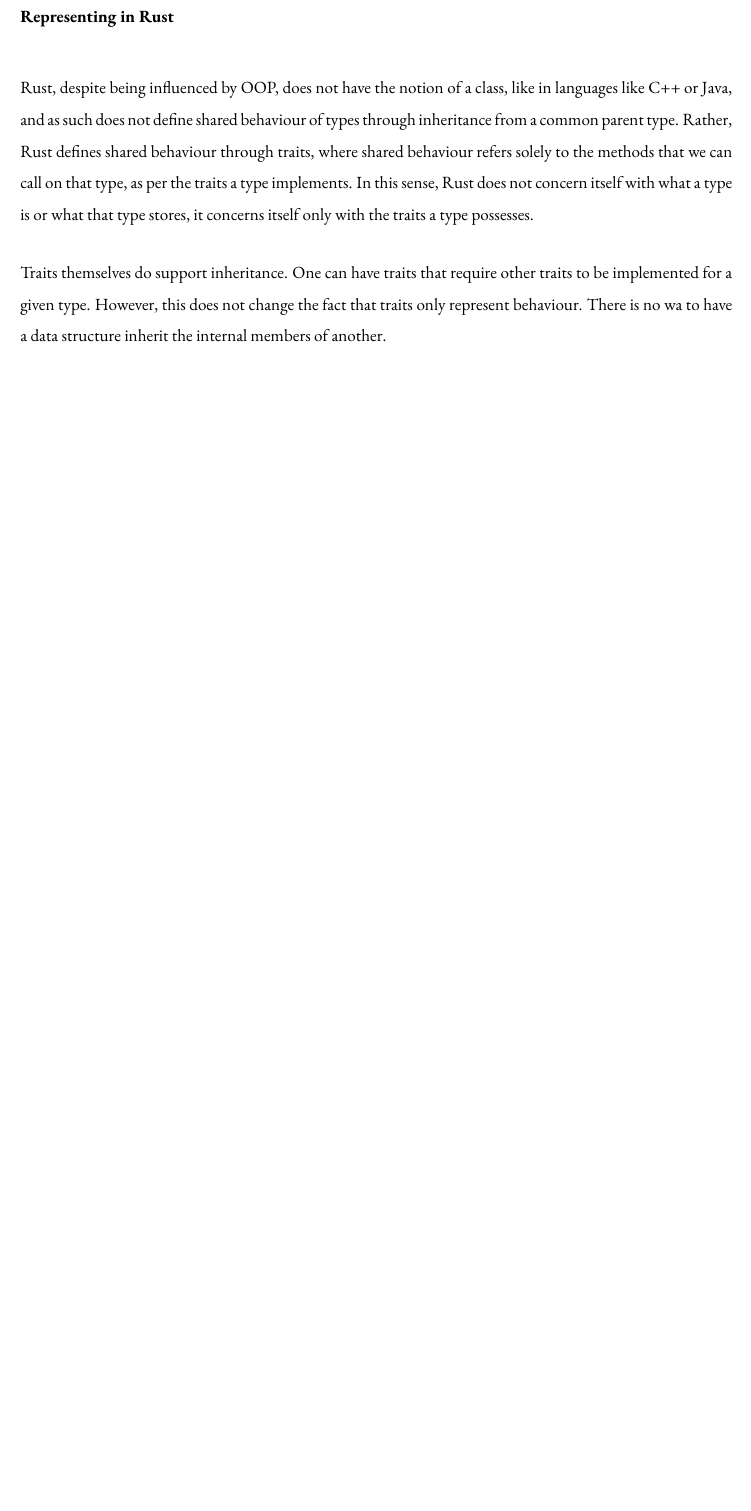
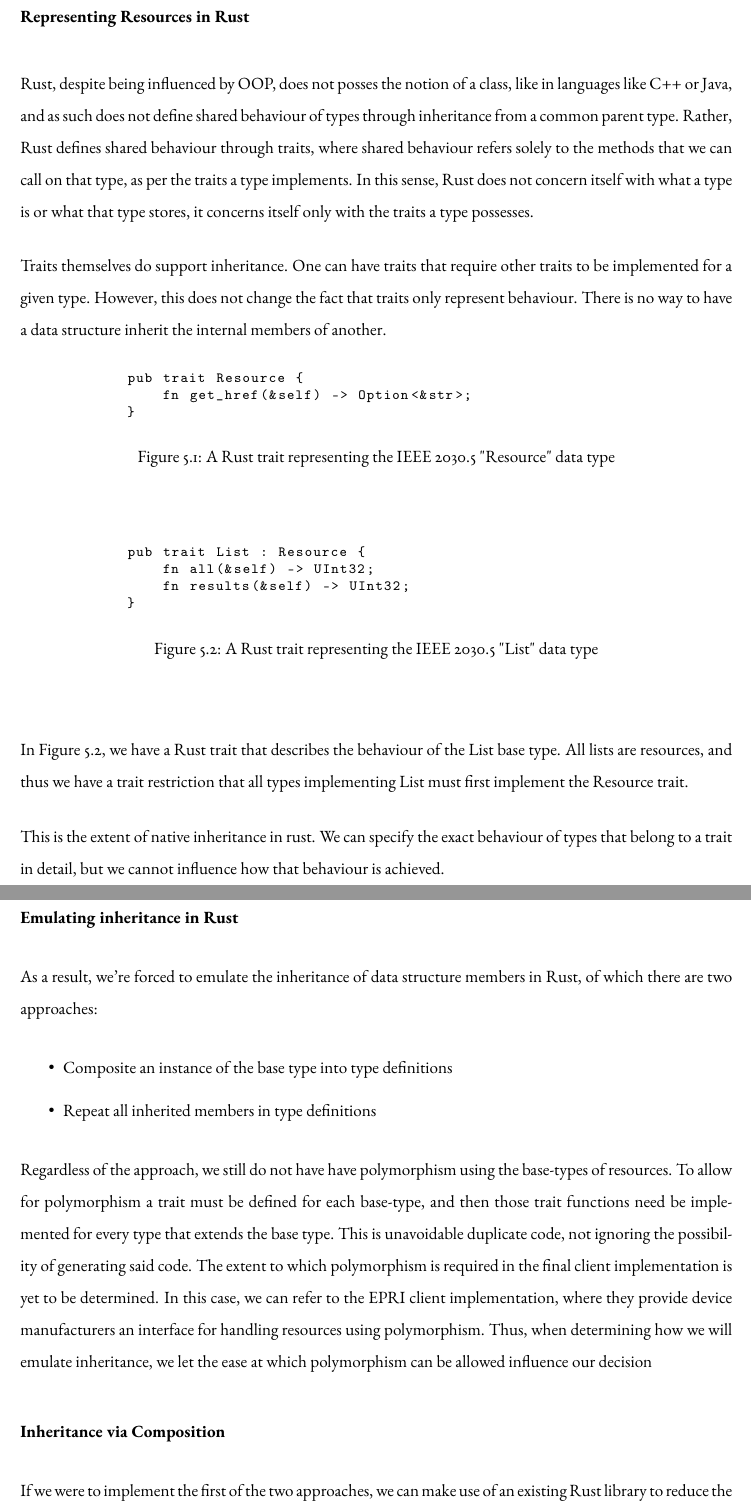
Before and after one commit to ethanndickson/sep2_client, a LaTeX thesis (docs/report/report_a/report-a.tex, which reads docs/report/report_a/implementation.tex): part of page 16 of 19 before the commit and two parts of pages 18 and 19 of 23 after it, the two joined at a grey line, cut so that both start at the same text, the shorter picture padded with empty space. Compiled offline with pdfLaTeX.

Commit message:
docs(report): inheritance via composition

```diff
--- a/docs/report/report_a/implementation.tex
+++ b/docs/report/report_a/implementation.tex
@@ -54,14 +54,60 @@
 Whilst the 2030.5 specification makes no mention of the object oriented programming paradigm, OOP inheritance underpins the design of all resources, including both multi-level and hierarchial inheritance.
 As such, for the purpose of code reuse, many base types appear in the 'common' package; data structures extended by many others.
 
-\subsubsection{Representing in Rust}
-Rust, despite being influenced by OOP, does not have the notion of a class, like in languages like C++ or Java, and as such does not define shared behaviour of types through inheritance from a common parent type.
+\subsubsection{Representing Resources in Rust}
+Rust, despite being influenced by OOP, does not posses the notion of a class, like in languages like C++ or Java, and as such does not define shared behaviour of types through inheritance from a common parent type.
 Rather, Rust defines shared behaviour through traits, where shared behaviour refers solely to the methods that we can call on that type, as per the traits a type implements.
 In this sense, Rust does not concern itself with what a type is or what that type stores, it concerns itself only with the traits a type possesses.
 
 Traits themselves do support inheritance. One can have traits that require other traits to be implemented for a given type. However, this does not change the fact that traits only represent behaviour.
-There is no wa to have a data structure inherit the internal members of another.
+There is no way to have a data structure inherit the internal members of another.
+
+\begin{figure}[H]
+    \begin{center}
+        \begin{lstlisting}
+            pub trait Resource {
+                fn get_href(&self) -> Option<&str>;
+            }
+        \end{lstlisting}
+        \caption{A Rust trait representing the IEEE 2030.5 "Resource" data type}
+    \end{center}
+\end{figure}
 
 
 
+\begin{figure}[H]
+    \begin{center}
+        \begin{lstlisting}
+            pub trait List : Resource {
+                fn all(&self) -> UInt32;
+                fn results(&self) -> UInt32;
+            }
+        \end{lstlisting}
+        \caption{A Rust trait representing the IEEE 2030.5 "List" data type}
+    \end{center}
+\end{figure}
 
+In Figure 5.2, we have a Rust trait that describes the behaviour of the List base type. All lists are resources, and thus we have a trait restriction that all types implementing List must first implement the Resource trait.
+
+This is the extent of native inheritance in rust. We can specify the exact behaviour of types that belong to a trait in detail, but we cannot influence how that behaviour is achieved.
+
+\subsubsection{Emulating inheritance in Rust}
+
+As a result, we're forced to emulate the inheritance of data structure members in Rust, of which there are two approaches:
+
+\begin{itemize}
+    \item Composite an instance of the base type into type definitions
+    \item Repeat all inherited members in type definitions
+\end{itemize}
+
+Regardless of the approach, we still do not have have polymorphism using the base-types of resources.
+To allow for polymorphism a trait must be defined for each base-type, and then those trait functions need be implemented for every type that extends the base type.
+This is unavoidable duplicate code, not ignoring the possibility of generating said code.
+The extent to which polymorphism is required in the final client implementation is yet to be determined. In this case, we can refer to the EPRI client implementation,
+where they provide device manufacturers an interface for handling resources using polymorphism.
+Thus, when determining how we will emulate inheritance, we let the ease at which polymorphism can be allowed influence our decision
+
+
+\subsubsection{Inheritance via Composition}
+
+If we were to implement the first of the two approaches, we can make use of an existing Rust library to reduce the amount of boilerplate required to implement polymorphism.
@@ -67,0 +153,2 @@
+    \end{center}
+\end{figure}
--- a/docs/report/report_a/report-a.tex
+++ b/docs/report/report_a/report-a.tex
@@ -7,8 +7,10 @@
 \usepackage[hidelinks]{hyperref}
 \usepackage{graphicx}
 \usepackage{url}
+\usepackage{listings}
+\usepackage{float}
 \graphicspath{crest}
-
+\lstset{basicstyle=\ttfamily\footnotesize,breaklines=true}
 
 \thesistitle{A Modern IEEE 2030.5 Client Implementation}
 \thesisschool{School of Computer Science and Engineering}
```
Also changed, not shown: docs/report/report_a/implementation.tex (56 more changed lines), docs/report/report_a/report-a.tex (1 more changed lines).
